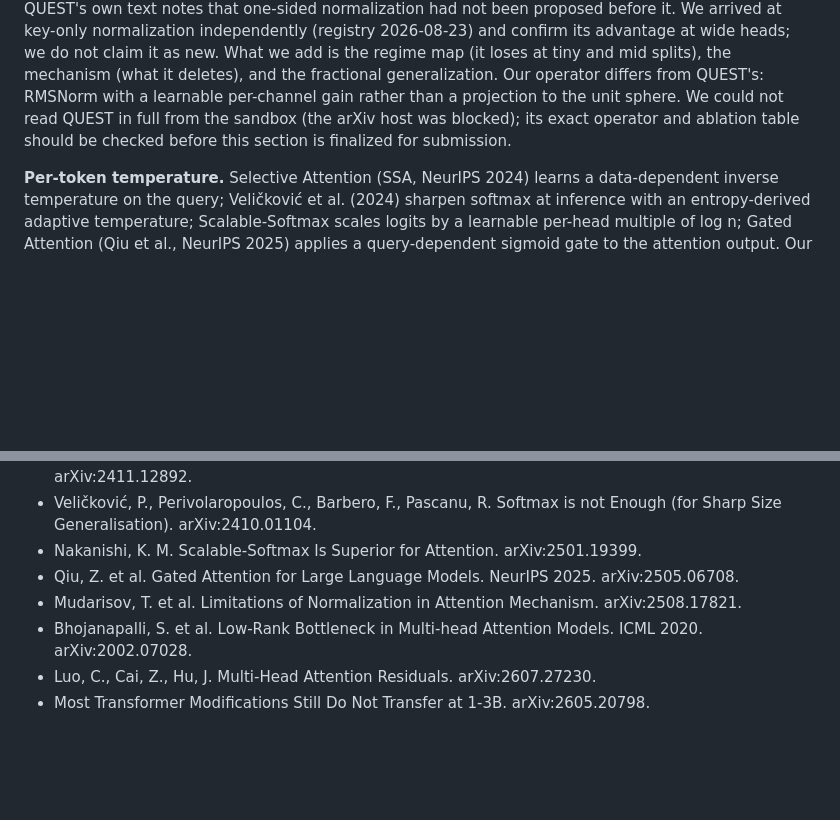
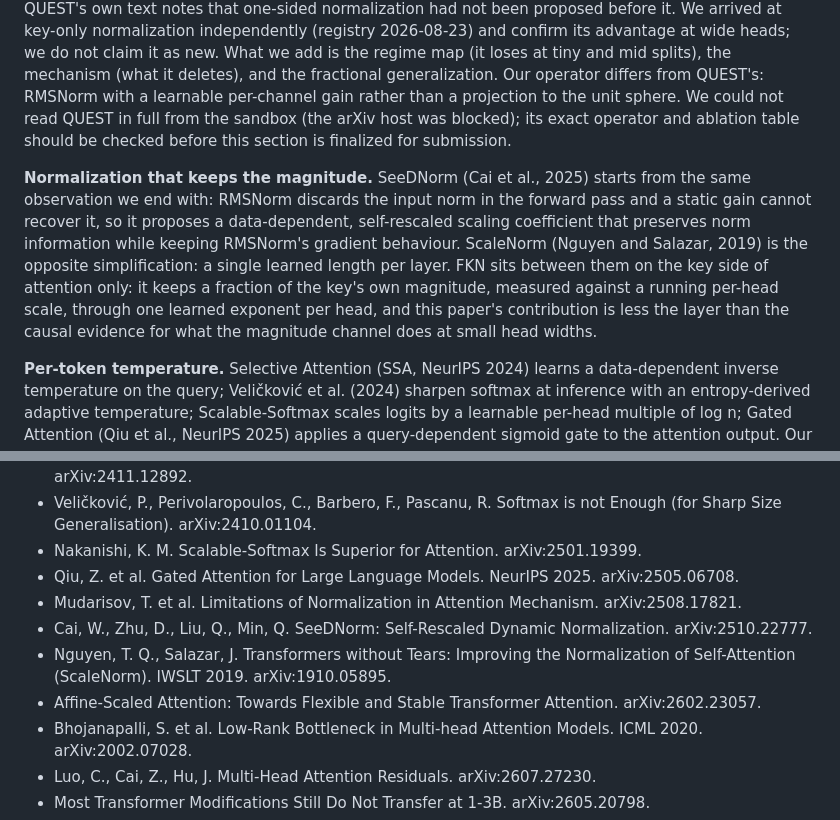
Before and after one commit to CisnerosCodes/daily-research-lab, a Markdown page: paper/paper.md, 2 parts joined by grey strips. GitHub-like rendering; blank space fills up the shorter version.

Commit message:
paper: related work on magnitude-preserving normalization (SeeDNorm, ScaleNorm, affine-scaled attention)
Co-Authored-By: Claude Fable 5.1 <noreply@anthropic.com>
Claude-Session: https://claude.ai/code/session_015MZLZ8XvGe37GLRrP4Urpe

```diff
--- a/paper/paper.md
+++ b/paper/paper.md
@@ -29,6 +29,8 @@ We are explicit about scale: d_model 128, two layers, 600 training steps (1800 i
 **QK-norm.** Henry et al. (2020) L2-normalize queries and keys along the head dimension and replace 1/sqrt(d) with a learnable scalar. Dehghani et al. (2023) used a LayerNorm variant to stabilize a 22B vision transformer; Wortsman et al. (2023) showed at small scale that QK-LayerNorm removes the attention-logit-growth instability and widens the learning-rate basin. Production models (Gemma 2/3, OLMo 2, Qwen3) apply an RMSNorm with a learnable gain to both sides. Our `qknorm` arm is exactly that: per-head RMS normalization with eps 1e-6 and a learnable per-channel gain, followed by the usual 1/sqrt(head_dim).
 
 **Key-only normalization.** QUEST (arXiv:2604.00199, ICLR 2026) proposes constraining keys to a hypersphere while leaving queries free, arguing that this "allows each token to individually control the sharpness of its softmax distribution and prevents large key norms from stealing attention globally". QUEST's own text notes that one-sided normalization had not been proposed before it. We arrived at key-only normalization independently (registry 2026-08-23) and confirm its advantage at wide heads; we do not claim it as new. What we add is the regime map (it loses at tiny and mid splits), the mechanism (what it deletes), and the fractional generalization. Our operator differs from QUEST's: RMSNorm with a learnable per-channel gain rather than a projection to the unit sphere. We could not read QUEST in full from the sandbox (the arXiv host was blocked); its exact operator and ablation table should be checked before this section is finalized for submission.
+
+**Normalization that keeps the magnitude.** SeeDNorm (Cai et al., 2025) starts from the same observation we end with: RMSNorm discards the input norm in the forward pass and a static gain cannot recover it, so it proposes a data-dependent, self-rescaled scaling coefficient that preserves norm information while keeping RMSNorm's gradient behaviour. ScaleNorm (Nguyen and Salazar, 2019) is the opposite simplification: a single learned length per layer. FKN sits between them on the key side of attention only: it keeps a fraction of the key's own magnitude, measured against a running per-head scale, through one learned exponent per head, and this paper's contribution is less the layer than the causal evidence for what the magnitude channel does at small head widths.
 
 **Per-token temperature.** Selective Attention (SSA, NeurIPS 2024) learns a data-dependent inverse temperature on the query; Veličković et al. (2024) sharpen softmax at inference with an entropy-derived adaptive temperature; Scalable-Softmax scales logits by a learnable per-head multiple of log n; Gated Attention (Qiu et al., NeurIPS 2025) applies a query-dependent sigmoid gate to the attention output. Our magnitude channel is in this family functionally but differs in three ways that matter for the mechanism claim: it is a parameter-free statistic of the pre-norm vector (its RMS relative to a running per-head average) with a single learned exponent per head, it is applied on the key side, and the paper's contribution is the discriminating experiment (value versus gradient) rather than the capability.
 
@@ -241,6 +243,9 @@ Each item is an observation from the ledger, an inference, and the experiment th
 - Nakanishi, K. M. Scalable-Softmax Is Superior for Attention. arXiv:2501.19399.
 - Qiu, Z. et al. Gated Attention for Large Language Models. NeurIPS 2025. arXiv:2505.06708.
 - Mudarisov, T. et al. Limitations of Normalization in Attention Mechanism. arXiv:2508.17821.
+- Cai, W., Zhu, D., Liu, Q., Min, Q. SeeDNorm: Self-Rescaled Dynamic Normalization. arXiv:2510.22777.
+- Nguyen, T. Q., Salazar, J. Transformers without Tears: Improving the Normalization of Self-Attention (ScaleNorm). IWSLT 2019. arXiv:1910.05895.
+- Affine-Scaled Attention: Towards Flexible and Stable Transformer Attention. arXiv:2602.23057.
 - Bhojanapalli, S. et al. Low-Rank Bottleneck in Multi-head Attention Models. ICML 2020. arXiv:2002.07028.
 - Luo, C., Cai, Z., Hu, J. Multi-Head Attention Residuals. arXiv:2607.27230.
 - Most Transformer Modifications Still Do Not Transfer at 1-3B. arXiv:2605.20798.
```
